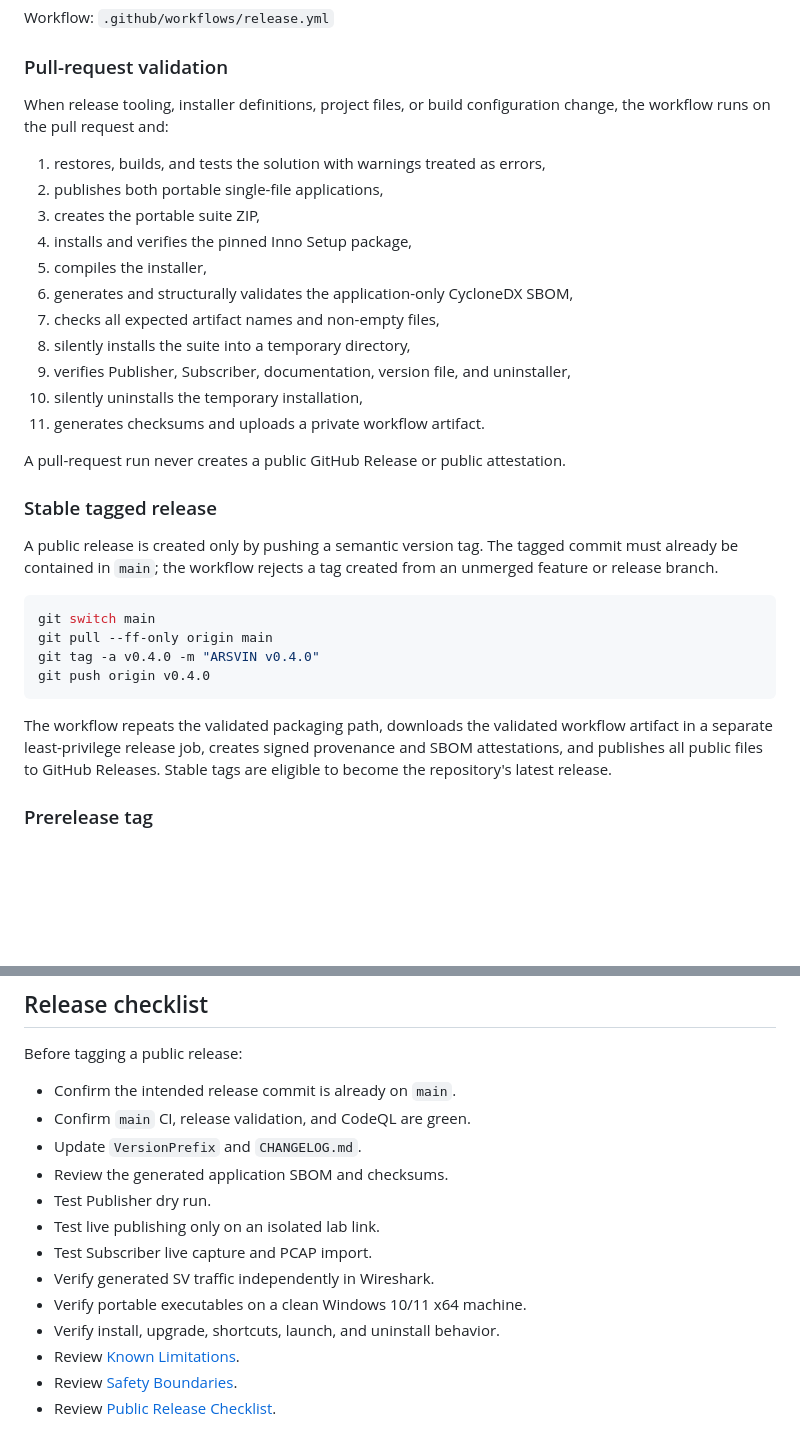
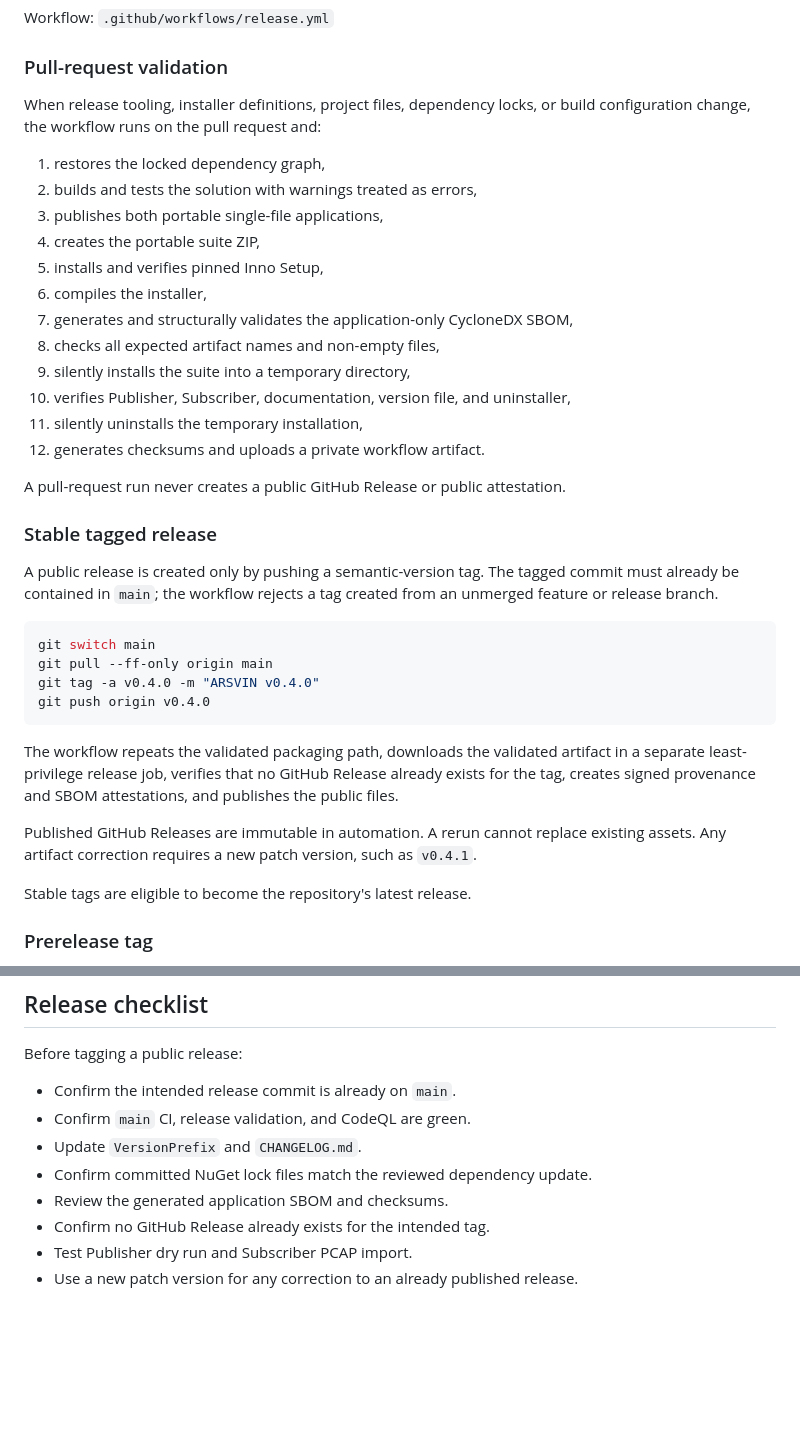
Before and after one commit to masarray/arsvin, a Markdown page: docs/build-and-release.md, 2 parts joined by grey strips. Rendered like a GitHub page; blank space fills up the shorter version.

````diff
--- a/docs/build-and-release.md
+++ b/docs/build-and-release.md
@@ -146,25 +196,26 @@ Workflow: `.github/workflows/release.yml`
 
 ### Pull-request validation
 
-When release tooling, installer definitions, project files, or build configuration change, the workflow runs on the pull request and:
+When release tooling, installer definitions, project files, dependency locks, or build configuration change, the workflow runs on the pull request and:
 
-1. restores, builds, and tests the solution with warnings treated as errors,
-2. publishes both portable single-file applications,
-3. creates the portable suite ZIP,
-4. installs and verifies the pinned Inno Setup package,
-5. compiles the installer,
-6. generates and structurally validates the application-only CycloneDX SBOM,
-7. checks all expected artifact names and non-empty files,
-8. silently installs the suite into a temporary directory,
-9. verifies Publisher, Subscriber, documentation, version file, and uninstaller,
-10. silently uninstalls the temporary installation,
-11. generates checksums and uploads a private workflow artifact.
+1. restores the locked dependency graph,
+2. builds and tests the solution with warnings treated as errors,
+3. publishes both portable single-file applications,
+4. creates the portable suite ZIP,
+5. installs and verifies pinned Inno Setup,
+6. compiles the installer,
+7. generates and structurally validates the application-only CycloneDX SBOM,
+8. checks all expected artifact names and non-empty files,
+9. silently installs the suite into a temporary directory,
+10. verifies Publisher, Subscriber, documentation, version file, and uninstaller,
+11. silently uninstalls the temporary installation,
+12. generates checksums and uploads a private workflow artifact.
 
 A pull-request run never creates a public GitHub Release or public attestation.
 
 ### Stable tagged release
 
-A public release is created only by pushing a semantic version tag. The tagged commit must already be contained in `main`; the workflow rejects a tag created from an unmerged feature or release branch.
+A public release is created only by pushing a semantic-version tag. The tagged commit must already be contained in `main`; the workflow rejects a tag created from an unmerged feature or release branch.
 
 ```powershell
 git switch main
@@ -173,7 +224,11 @@ git tag -a v0.4.0 -m "ARSVIN v0.4.0"
 git push origin v0.4.0
 ```
 
-The workflow repeats the validated packaging path, downloads the validated workflow artifact in a separate least-privilege release job, creates signed provenance and SBOM attestations, and publishes all public files to GitHub Releases. Stable tags are eligible to become the repository's latest release.
+The workflow repeats the validated packaging path, downloads the validated artifact in a separate least-privilege release job, verifies that no GitHub Release already exists for the tag, creates signed provenance and SBOM attestations, and publishes the public files.
+
+Published GitHub Releases are immutable in automation. A rerun cannot replace existing assets. Any artifact correction requires a new patch version, such as `v0.4.1`.
+
+Stable tags are eligible to become the repository's latest release.
 
 ### Prerelease tag
 
@@ -236,13 +291,8 @@ Before tagging a public release:
 - Confirm the intended release commit is already on `main`.
 - Confirm `main` CI, release validation, and CodeQL are green.
 - Update `VersionPrefix` and `CHANGELOG.md`.
+- Confirm committed NuGet lock files match the reviewed dependency update.
 - Review the generated application SBOM and checksums.
-- Test Publisher dry run.
-- Test live publishing only on an isolated lab link.
-- Test Subscriber live capture and PCAP import.
-- Verify generated SV traffic independently in Wireshark.
-- Verify portable executables on a clean Windows 10/11 x64 machine.
-- Verify install, upgrade, shortcuts, launch, and uninstall behavior.
-- Review [Known Limitations](known-limitations.md).
-- Review [Safety Boundaries](safety-boundaries.md).
-- Review [Public Release Checklist](public-release-checklist.md).
+- Confirm no GitHub Release already exists for the intended tag.
+- Test Publisher dry run and Subscriber PCAP import.
+- Use a new patch version for any correction to an already published release.
````
Also changed, not shown: other parts of docs/build-and-release.md (+66 -16 lines).
